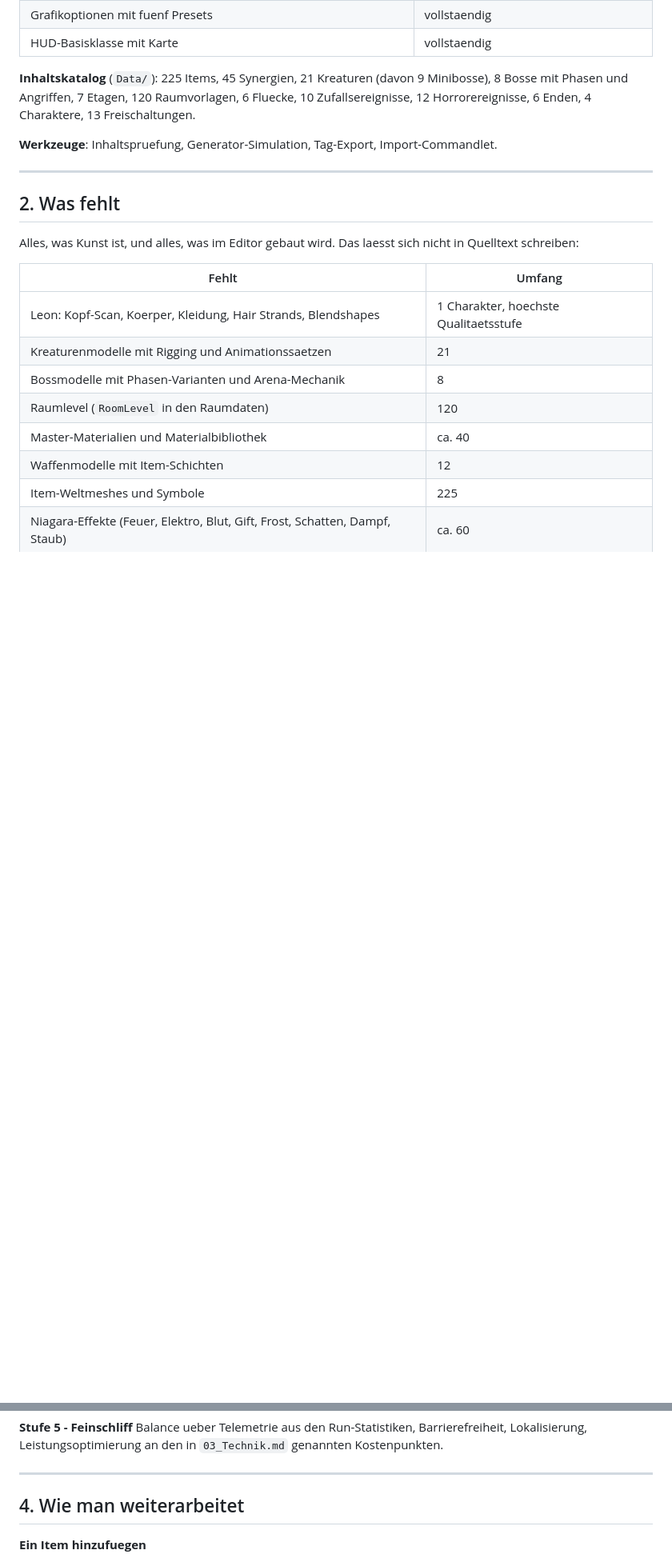
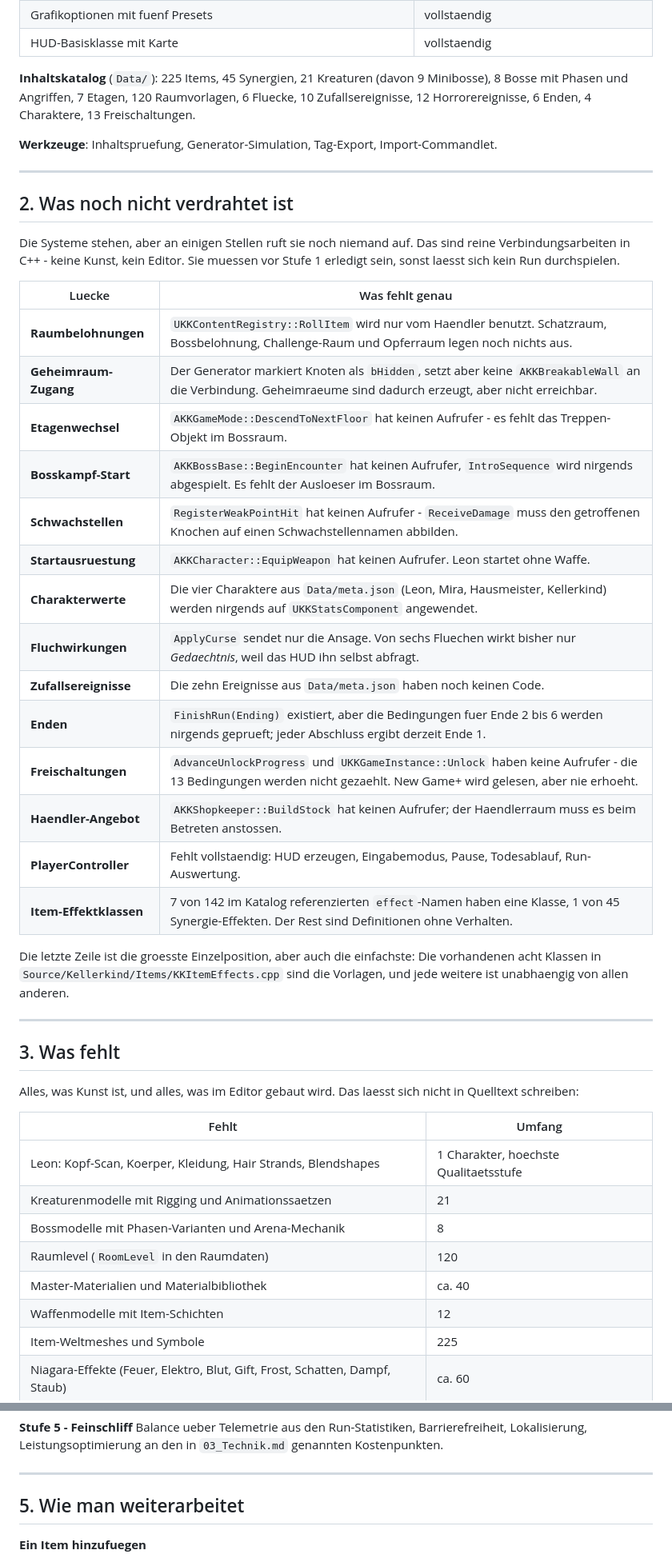
Before and after one commit to nikohauch-oss/spiele, a Markdown page: kellerkind/Docs/04_Produktionsplan.md, 2 parts joined by grey strips. Shown at 80% size. GitHub-like rendering; blank space fills up the shorter version.

Commit message:
Produktionsplan: Verdrahtungsluecken zwischen den Systemen dokumentiert
Die Systeme sind einzeln vollstaendig, aber an 14 Stellen ruft sie noch niemand
auf - Raumbelohnungen, Geheimraum-Zugang, Etagenwechsel, Bosskampf-Start,
Schwachstellen, Startwaffe, Charakterwerte, Fluchwirkungen, Enden,
Freischaltungen, Haendlerangebot, PlayerController. Diese Luecken stehen jetzt
mit Aufrufer-Analyse in Abschnitt 2, dazu eine neue Stufe 0 in der Reihenfolge.

Co-Authored-By: Claude Opus 5 <noreply@anthropic.com>
Claude-Session: https://claude.ai/code/session_016o7g8yus38ZQvkcAVviExW

```diff
--- a/kellerkind/Docs/04_Produktionsplan.md
+++ b/kellerkind/Docs/04_Produktionsplan.md
@@ -34,7 +34,36 @@ Zufallsereignisse, 12 Horrorereignisse, 6 Enden, 4 Charaktere, 13 Freischaltunge
 
 ---
 
-## 2. Was fehlt
+## 2. Was noch nicht verdrahtet ist
+
+Die Systeme stehen, aber an einigen Stellen ruft sie noch niemand auf. Das sind reine
+Verbindungsarbeiten in C++ - keine Kunst, kein Editor. Sie muessen vor Stufe 1 erledigt
+sein, sonst laesst sich kein Run durchspielen.
+
+| Luecke | Was fehlt genau |
+|---|---|
+| **Raumbelohnungen** | `UKKContentRegistry::RollItem` wird nur vom Haendler benutzt. Schatzraum, Bossbelohnung, Challenge-Raum und Opferraum legen noch nichts aus. |
+| **Geheimraum-Zugang** | Der Generator markiert Knoten als `bHidden`, setzt aber keine `AKKBreakableWall` an die Verbindung. Geheimraeume sind dadurch erzeugt, aber nicht erreichbar. |
+| **Etagenwechsel** | `AKKGameMode::DescendToNextFloor` hat keinen Aufrufer - es fehlt das Treppen-Objekt im Bossraum. |
+| **Bosskampf-Start** | `AKKBossBase::BeginEncounter` hat keinen Aufrufer, `IntroSequence` wird nirgends abgespielt. Es fehlt der Ausloeser im Bossraum. |
+| **Schwachstellen** | `RegisterWeakPointHit` hat keinen Aufrufer - `ReceiveDamage` muss den getroffenen Knochen auf einen Schwachstellennamen abbilden. |
+| **Startausruestung** | `AKKCharacter::EquipWeapon` hat keinen Aufrufer. Leon startet ohne Waffe. |
+| **Charakterwerte** | Die vier Charaktere aus `Data/meta.json` (Leon, Mira, Hausmeister, Kellerkind) werden nirgends auf `UKKStatsComponent` angewendet. |
+| **Fluchwirkungen** | `ApplyCurse` sendet nur die Ansage. Von sechs Fluechen wirkt bisher nur *Gedaechtnis*, weil das HUD ihn selbst abfragt. |
+| **Zufallsereignisse** | Die zehn Ereignisse aus `Data/meta.json` haben noch keinen Code. |
+| **Enden** | `FinishRun(Ending)` existiert, aber die Bedingungen fuer Ende 2 bis 6 werden nirgends geprueft; jeder Abschluss ergibt derzeit Ende 1. |
+| **Freischaltungen** | `AdvanceUnlockProgress` und `UKKGameInstance::Unlock` haben keine Aufrufer - die 13 Bedingungen werden nicht gezaehlt. New Game+ wird gelesen, aber nie erhoeht. |
+| **Haendler-Angebot** | `AKKShopkeeper::BuildStock` hat keinen Aufrufer; der Haendlerraum muss es beim Betreten anstossen. |
+| **PlayerController** | Fehlt vollstaendig: HUD erzeugen, Eingabemodus, Pause, Todesablauf, Run-Auswertung. |
+| **Item-Effektklassen** | 7 von 142 im Katalog referenzierten `effect`-Namen haben eine Klasse, 1 von 45 Synergie-Effekten. Der Rest sind Definitionen ohne Verhalten. |
+
+Die letzte Zeile ist die groesste Einzelposition, aber auch die einfachste: Die
+vorhandenen acht Klassen in `Source/Kellerkind/Items/KKItemEffects.cpp` sind die
+Vorlagen, und jede weitere ist unabhaengig von allen anderen.
+
+---
+
+## 3. Was fehlt
 
 Alles, was Kunst ist, und alles, was im Editor gebaut wird. Das laesst sich nicht in
 Quelltext schreiben:
@@ -88,7 +121,7 @@ Leistungsoptimierung an den in `03_Technik.md` genannten Kostenpunkten.
 
 ---
 
-## 4. Wie man weiterarbeitet
+## 5. Wie man weiterarbeitet
 
 **Ein Item hinzufuegen**
 1. Eintrag in eine der Dateien `Data/items_*.json`.
```
Also changed, not shown: other parts of kellerkind/Docs/04_Produktionsplan.md (+5 -1 lines).
